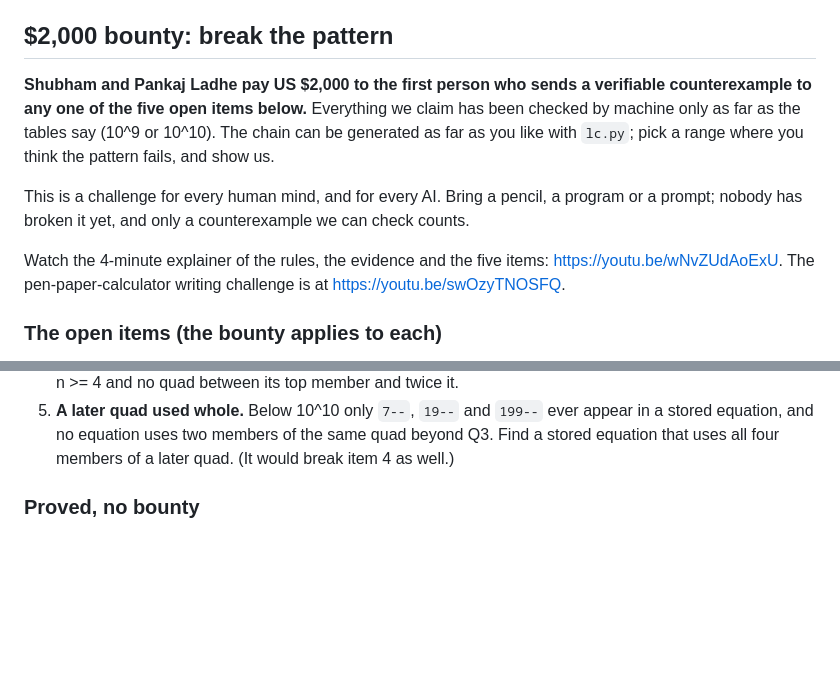
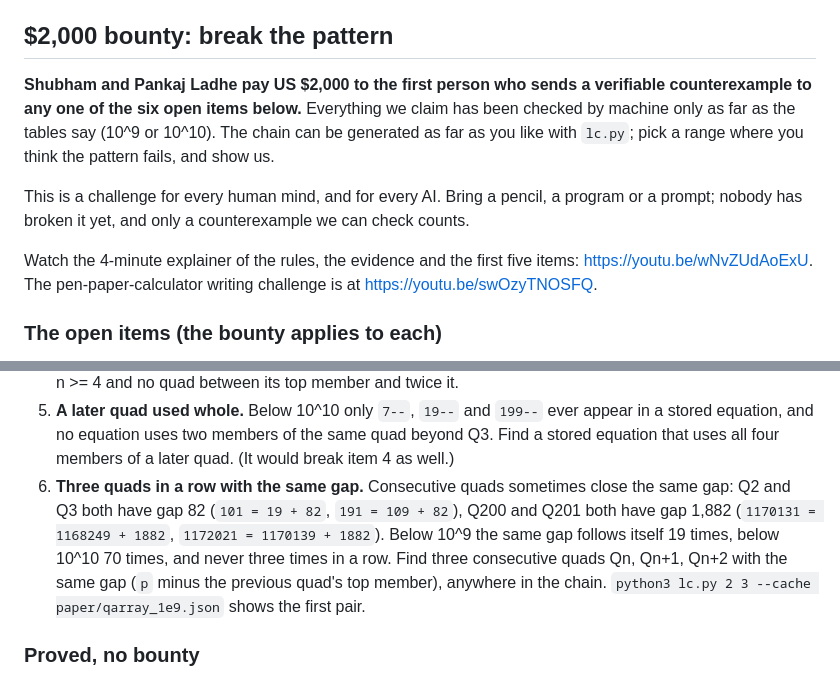
Before and after one commit to SPAlgorithm/LE, a Markdown page: LC/README.md, 2 parts joined by grey strips. Drawn GitHub-style; blank space fills up the shorter version.

Commit message:
README: bounty item 6, three quads in a row with the same gap
Twice in a row happens 19 times below 10^9 and 70 times below 10^10
(Q2/Q3 with gap 82, Q200/Q201 with gap 1,882), never three times.

Co-Authored-By: Claude Fable 5.1 <noreply@anthropic.com>

```diff
--- a/LC/README.md
+++ b/LC/README.md
@@ -10,7 +10,7 @@ the first prime of every quad is derived from earlier ones.
 ## $2,000 bounty: break the pattern
 
 **Shubham and Pankaj Ladhe pay US $2,000 to the first person who sends a verifiable
-counterexample to any one of the five open items below.** Everything we claim
+counterexample to any one of the six open items below.** Everything we claim
 has been checked by machine only as far as the tables say (10^9 or 10^10). The
 chain can be generated as far as you like with `lc.py`; pick a range where you
 think the pattern fails, and show us.
@@ -19,7 +19,7 @@ This is a challenge for every human mind, and for every AI. Bring a pencil, a
 program or a prompt; nobody has broken it yet, and only a counterexample we can
 check counts.
 
-Watch the 4-minute explainer of the rules, the evidence and the five items:
+Watch the 4-minute explainer of the rules, the evidence and the first five items:
 https://youtu.be/wNvZUdAoExU. The pen-paper-calculator writing challenge is at
 https://youtu.be/swOzyTNOSFQ.
 
@@ -60,6 +60,14 @@ https://youtu.be/swOzyTNOSFQ.
    appear in a stored equation, and no equation uses two members of the same
    quad beyond Q3. Find a stored equation that uses all four members of a later
    quad. (It would break item 4 as well.)
+6. **Three quads in a row with the same gap.** Consecutive quads sometimes
+   close the same gap: Q2 and Q3 both have gap 82 (`101 = 19 + 82`,
+   `191 = 109 + 82`), Q200 and Q201 both have gap 1,882
+   (`1170131 = 1168249 + 1882`, `1172021 = 1170139 + 1882`). Below 10^9 the
+   same gap follows itself 19 times, below 10^10 70 times, and never three
+   times in a row. Find three consecutive quads Qn, Qn+1, Qn+2 with the same
+   gap (`p` minus the previous quad's top member), anywhere in the chain.
+   `python3 lc.py 2 3 --cache paper/qarray_1e9.json` shows the first pair.
 
 ### Proved, no bounty
 
```
